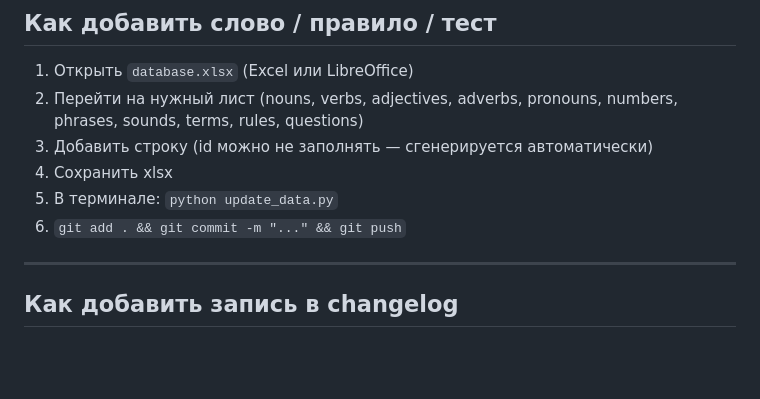
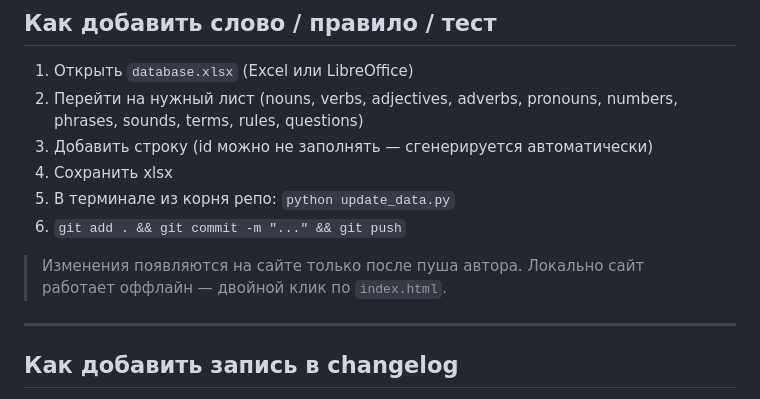
Before and after one commit to R4-studio/deutsch-tools, a Markdown page: README.md, the part around the change. GitHub-like rendering; blank space fills up the shorter version.

```diff
--- a/README.md
+++ b/README.md
@@ -39,8 +39,10 @@ database.xlsx  ──[update_data.py]──>  data.js  ──>  cheatsheet.html
 2. Перейти на нужный лист (nouns, verbs, adjectives, adverbs, pronouns, numbers, phrases, sounds, terms, rules, questions)
 3. Добавить строку (id можно не заполнять — сгенерируется автоматически)
 4. Сохранить xlsx
-5. В терминале: `python update_data.py`
+5. В терминале из корня репо: `python update_data.py`
 6. `git add . && git commit -m "..." && git push`
+
+> Изменения появляются на сайте только после пуша автора. Локально сайт работает оффлайн — двойной клик по `index.html`.
 
 ---
 
```
